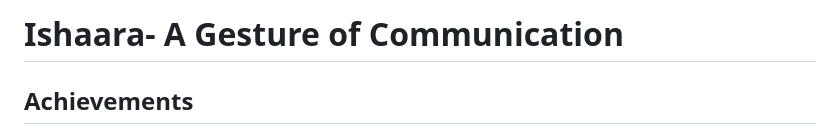
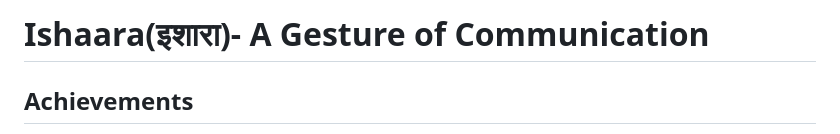
Before and after one commit to TranquilTanisha/Ishaara, a Markdown page: README.md, the part around the change printed below. Rendered like a GitHub page.

```diff
--- a/README.md
+++ b/README.md
@@ -1,4 +1,4 @@
-<h1>Ishaara- A Gesture of Communication</h1>
+<h1>Ishaara(इशारा)- A Gesture of Communication</h1>
 
 <h2>Achievements</h2>
 <ul>
```
Also changed, not shown: other parts of README.md (+1 -1 lines).
